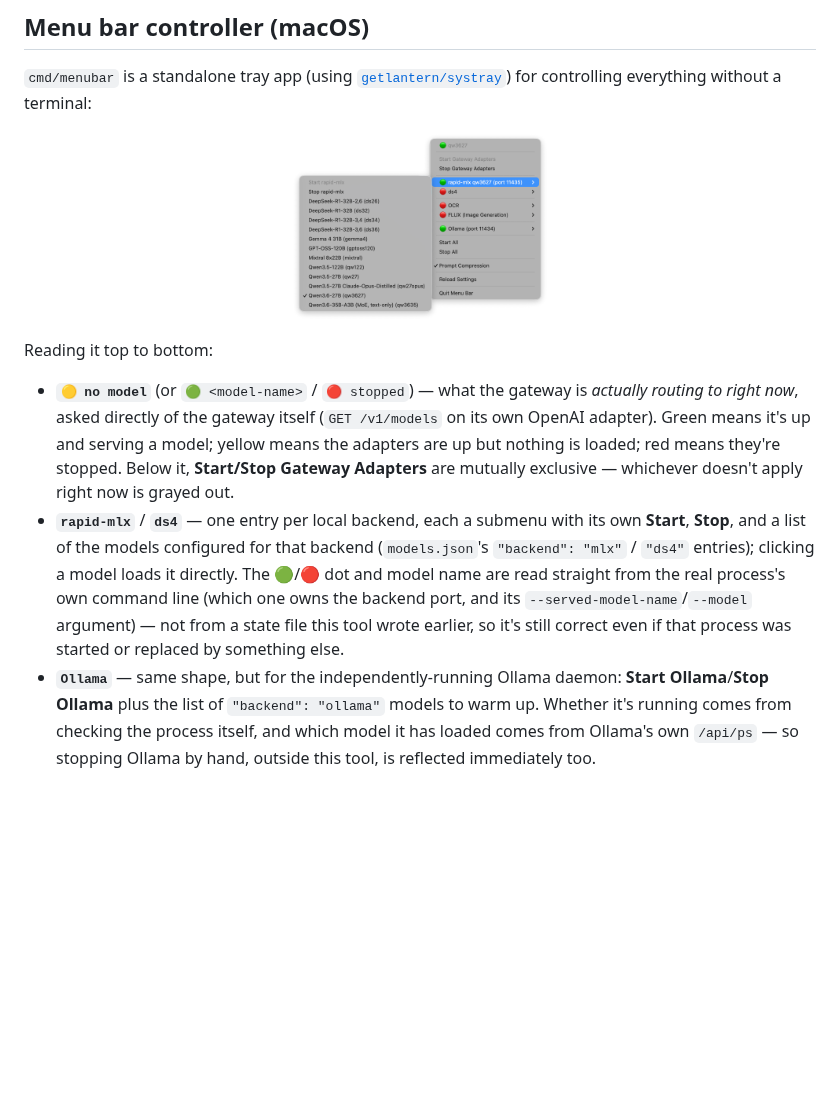
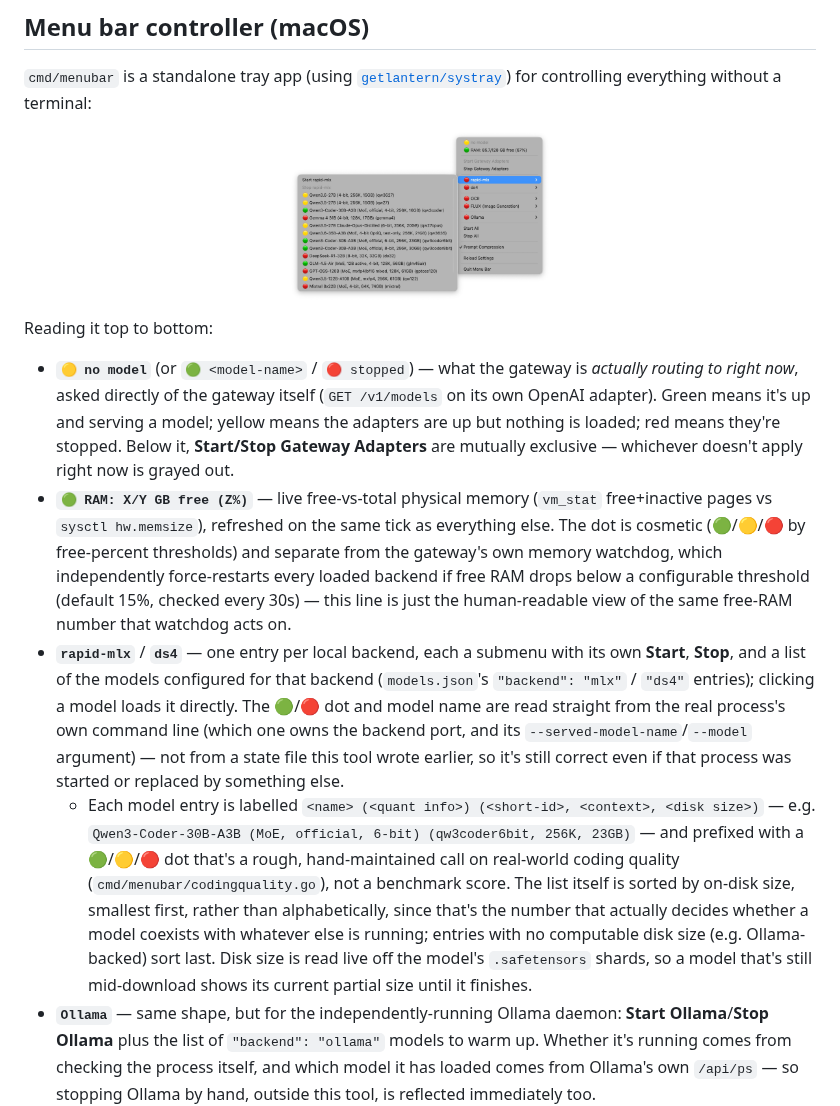
Before and after one commit to c-vision/UnifiedLLMGateway, a Markdown page: README.md, the part around one of its changes. Drawn GitHub-style; pictures changed too: docs/menubar-screenshot.png; blank space fills up the shorter version.

```diff
--- a/README.md
+++ b/README.md
@@ -260,7 +269,9 @@ go build -o uninstall-service ./cmd/uninstall-service
 Reading it top to bottom:
 
 - **`🟡 no model`** (or `🟢 <model-name>` / `🔴 stopped`) — what the gateway is *actually routing to right now*, asked directly of the gateway itself (`GET /v1/models` on its own OpenAI adapter). Green means it's up and serving a model; yellow means the adapters are up but nothing is loaded; red means they're stopped. Below it, **Start/Stop Gateway Adapters** are mutually exclusive — whichever doesn't apply right now is grayed out.
+- **`🟢 RAM: X/Y GB free (Z%)`** — live free-vs-total physical memory (`vm_stat` free+inactive pages vs `sysctl hw.memsize`), refreshed on the same tick as everything else. The dot is cosmetic (🟢/🟡/🔴 by free-percent thresholds) and separate from the gateway's own memory watchdog, which independently force-restarts every loaded backend if free RAM drops below a configurable threshold (default 15%, checked every 30s) — this line is just the human-readable view of the same free-RAM number that watchdog acts on.
 - **`rapid-mlx`** / **`ds4`** — one entry per local backend, each a submenu with its own **Start**, **Stop**, and a list of the models configured for that backend (`models.json`'s `"backend": "mlx"` / `"ds4"` entries); clicking a model loads it directly. The 🟢/🔴 dot and model name are read straight from the real process's own command line (which one owns the backend port, and its `--served-model-name`/`--model` argument) — not from a state file this tool wrote earlier, so it's still correct even if that process was started or replaced by something else.
+  - Each model entry is labelled `<name> (<quant info>) (<short-id>, <context>, <disk size>)` — e.g. `Qwen3-Coder-30B-A3B (MoE, official, 6-bit) (qw3coder6bit, 256K, 23GB)` — and prefixed with a 🟢/🟡/🔴 dot that's a rough, hand-maintained call on real-world coding quality (`cmd/menubar/codingquality.go`), not a benchmark score. The list itself is sorted by on-disk size, smallest first, rather than alphabetically, since that's the number that actually decides whether a model coexists with whatever else is running; entries with no computable disk size (e.g. Ollama-backed) sort last. Disk size is read live off the model's `.safetensors` shards, so a model that's still mid-download shows its current partial size until it finishes.
 - **`Ollama`** — same shape, but for the independently-running Ollama daemon: **Start Ollama**/**Stop Ollama** plus the list of `"backend": "ollama"` models to warm up. Whether it's running comes from checking the process itself, and which model it has loaded comes from Ollama's own `/api/ps` — so stopping Ollama by hand, outside this tool, is reflected immediately too.
 - **`OCR`** / **`FLUX (Image Generation)`** — one section per media pool, appearing only if `models.json` has entries for it. Same shape as `rapid-mlx`/`ds4` above: one shared **Start**/**Stop** and a model list, switching within the pool is exclusive (loading a different FLUX model kills the previous one). Neither pool ever touches the chat backend or the other pool.
 - **Start All** / **Stop All** — bulk versions of the above.
```
Also changed, not shown: other parts of README.md (+10 -1 lines), 8 other files.
